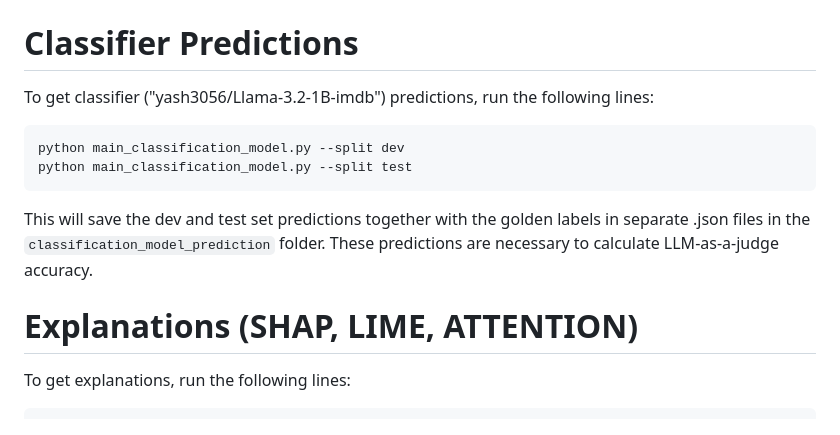
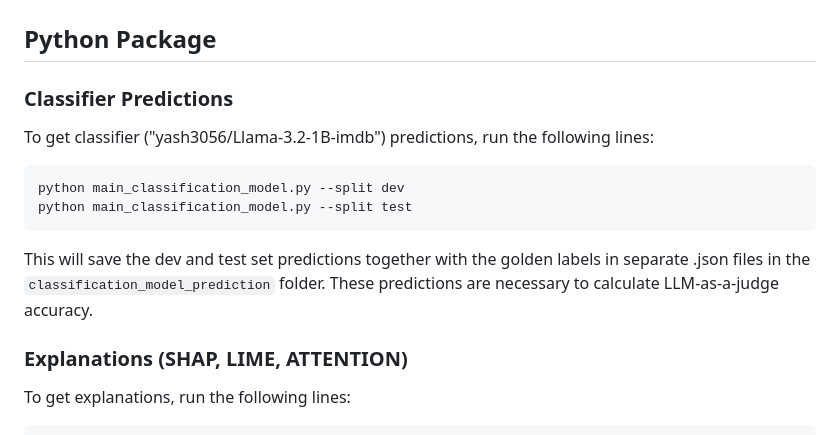
Before and after one commit to antonioi99/MA, a Markdown page: README.md, the part around one of its changes. Drawn GitHub-style.

````diff
--- a/README.md
+++ b/README.md
@@ -32,7 +32,9 @@ improved accuracy when provided with explanations.
 
 <img src="figures/forward_simulation.png" width="600">
 
-# Classifier Predictions
+## Python Package
+
+### Classifier Predictions
 
 To get classifier ("yash3056/Llama-3.2-1B-imdb") predictions, run the following lines:
 ```
@@ -41,7 +43,7 @@ python main_classification_model.py --split test
 ```
 This will save the dev and test set predictions together with the golden labels in separate .json files in the `classification_model_prediction` folder. These predictions are necessary to calculate LLM-as-a-judge accuracy.
 
-# Explanations (SHAP, LIME, ATTENTION)
+### Explanations (SHAP, LIME, ATTENTION)
 
 To get explanations, run the following lines:
 ```
````
Also changed, not shown: other parts of README.md (+2 -2 lines).
